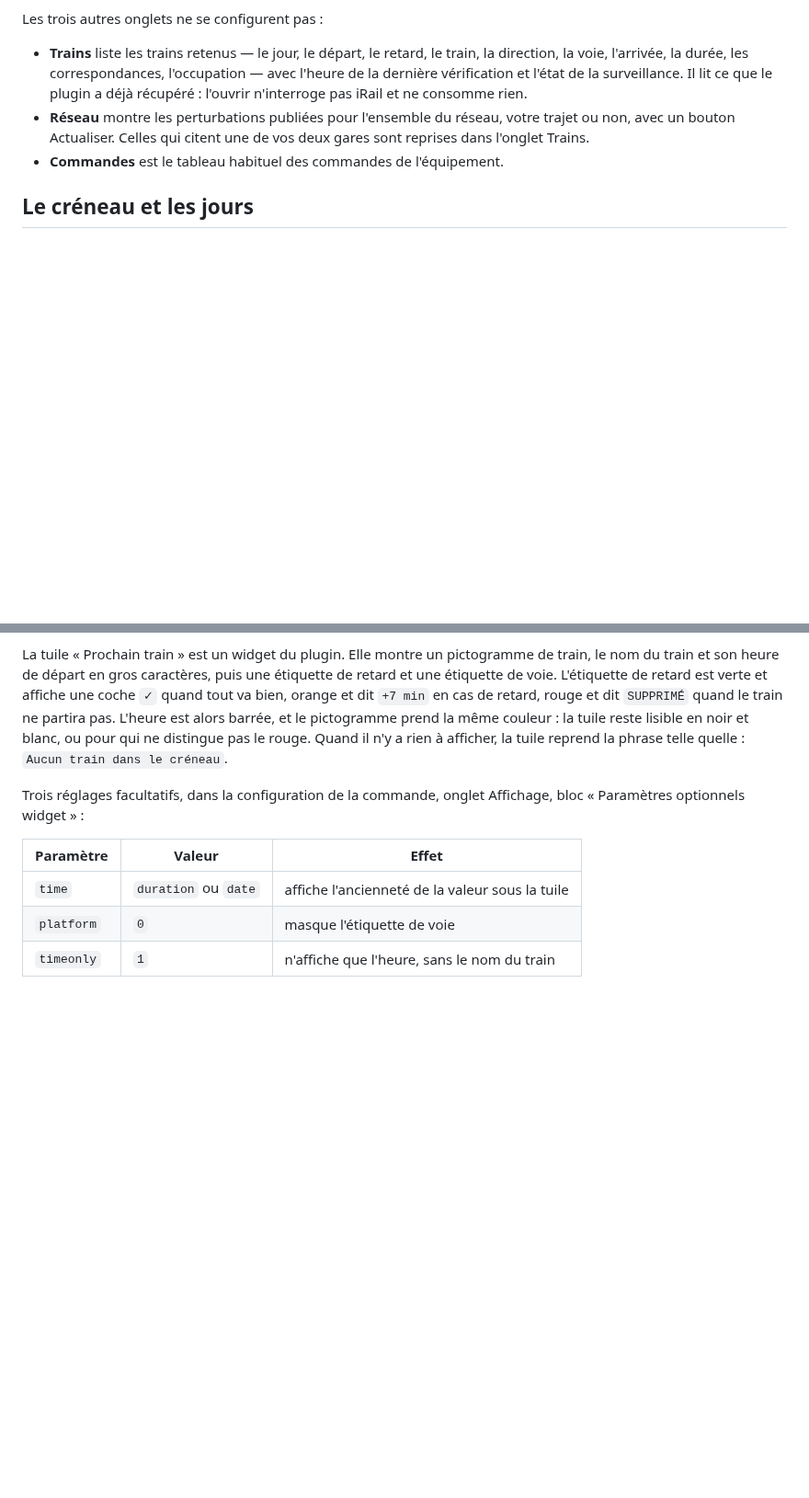
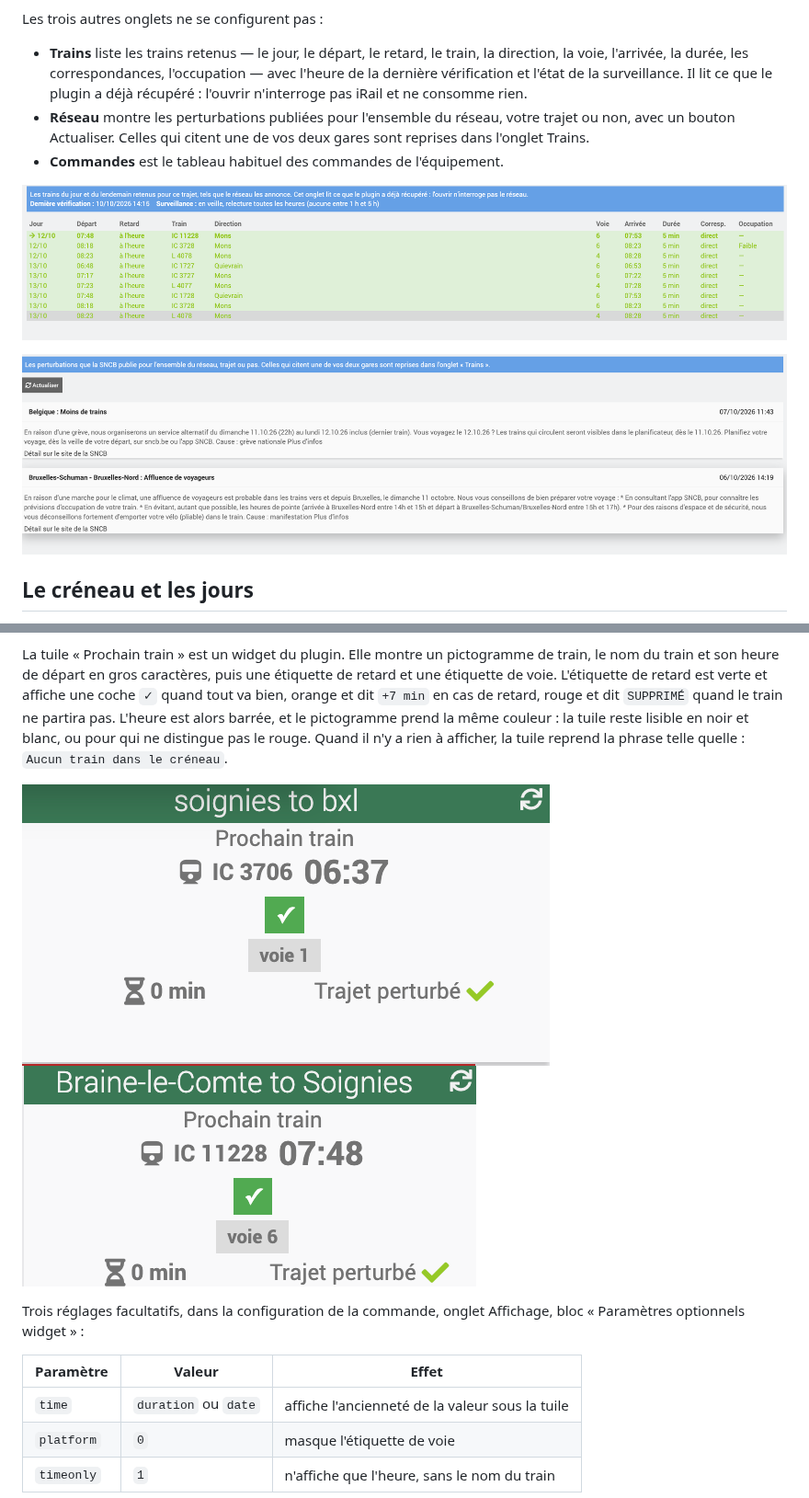
Before and after one commit to replicatorbe/jeedom-plugin-sncbnmbs, a Markdown page: docs/fr_FR/index.md, 2 parts joined by grey strips. Shown at 92% size. GitHub-like rendering; pictures changed too: docs/images/onglet-reseau.png (added), docs/images/onglet-trains.png (added), docs/images/widget-braine-soignies.png (added); blank space fills up the shorter version.

```diff
--- a/docs/fr_FR/index.md
+++ b/docs/fr_FR/index.md
@@ -91,6 +93,10 @@ Les trois autres onglets ne se configurent pas :
   trajet ou non, avec un bouton Actualiser. Celles qui citent une de vos deux
   gares sont reprises dans l'onglet Trains.
 - **Commandes** est le tableau habituel des commandes de l'équipement.
+
+![Onglet Trains](../images/onglet-trains.png)
+
+![Onglet Réseau](../images/onglet-reseau.png)
 
 ## Le créneau et les jours
 
@@ -329,6 +335,9 @@ et le pictogramme prend la même couleur : la tuile reste lisible en noir et
 blanc, ou pour qui ne distingue pas le rouge. Quand il n'y a rien à afficher, la
 tuile reprend la phrase telle quelle : `Aucun train dans le créneau`.
 
+![Tuile Prochain train](../images/widget-soignies-bruxelles.png)
+![Tuile Prochain train](../images/widget-braine-soignies.png)
+
 Trois réglages facultatifs, dans la configuration de la commande, onglet
 Affichage, bloc « Paramètres optionnels widget » :
 
```
Also changed, not shown: other parts of docs/fr_FR/index.md (+2 -0 lines), README.md (+4 -0 lines), docs/en_US/index.md (+9 -0 lines), docs/images/configuration-trajet.png (added).
